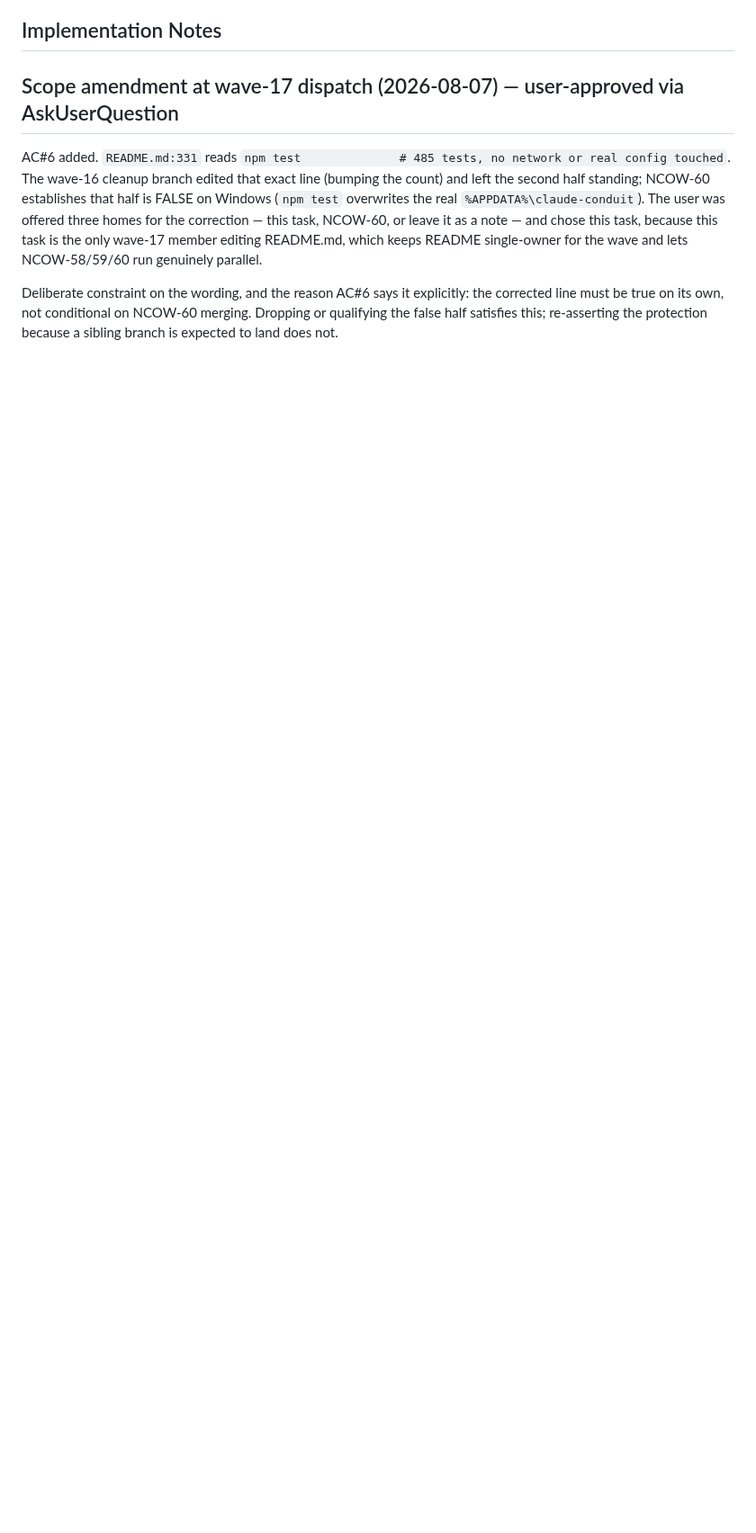
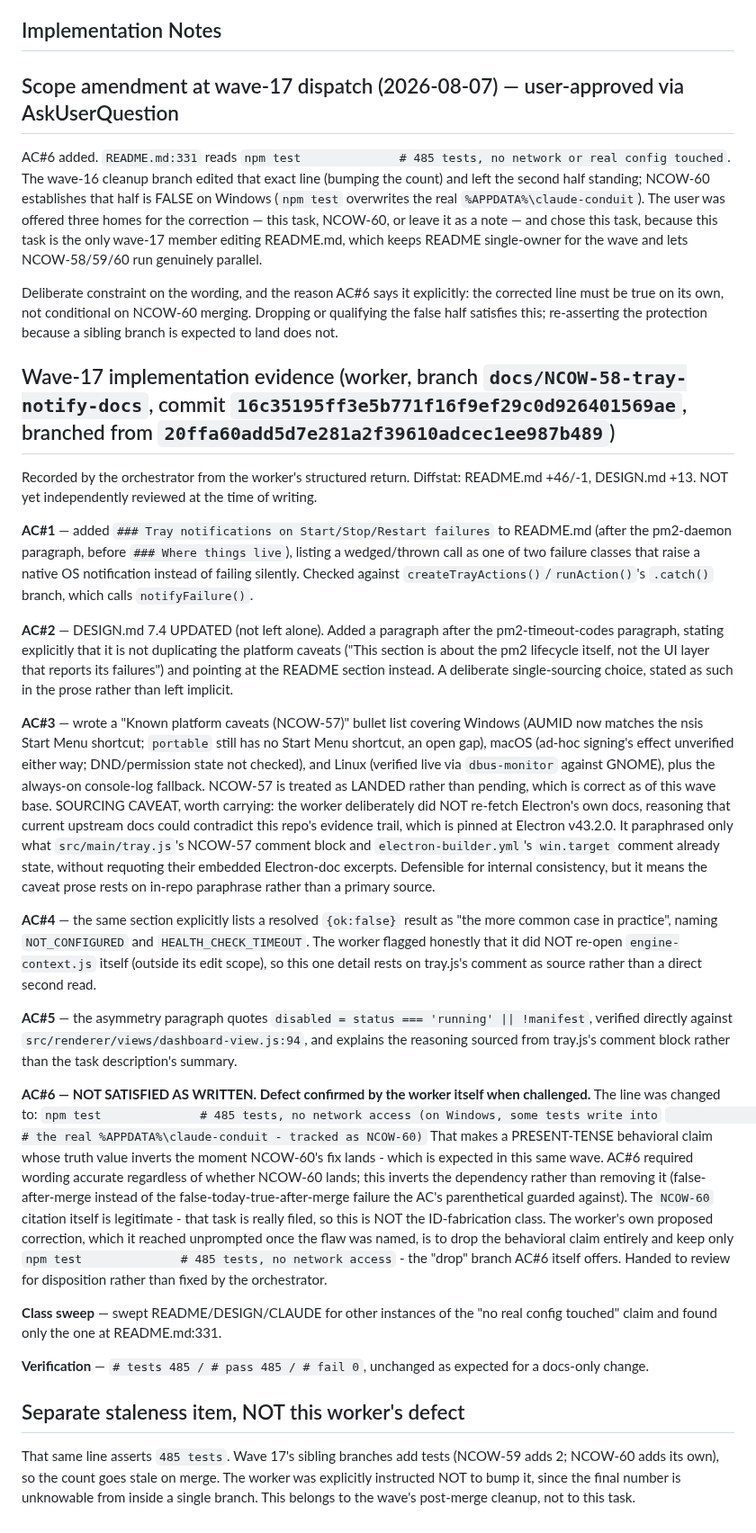
Before and after one commit to evolvconsulting/claude-conduit-app, a Markdown page: backlog/tasks/ncow-58 - Document-the-trays-native-notification-behavior-in-README-DESIGN.md.md, the part around one of its changes. Shown at 90% size. Rendered like a GitHub page; blank space fills up the shorter version.

Commit message:
chore(backlog): record NCOW-58 wave-17 plan and implementation evidence
Recorded by the orchestrator from the worker's structured return, before the
mandatory review pass, so the evidence survives a crashed session.

AC#6 is recorded as NOT satisfied as written. The worker qualified README.md:331's
false claim with a present-tense behavioral statement about Windows plus an
NCOW-60 tracking pointer, which inverts rather than removes the sibling-task
dependency AC#6 forbade: the sentence is true today and false once NCOW-60 lands,
which is expected in this same wave. The worker confirmed the flaw when challenged
and proposed the correct remedy itself. Disposition is left to review rather than
applied by the orchestrator.

Also recorded: the caveat prose rests on in-repo paraphrase of NCOW-57's evidence
trail rather than a primary Electron source, by the worker's deliberate choice to
avoid citing a different Electron version than the one that trail is pinned to.

Refs NCOW-58.

Co-Authored-By: Claude Opus 5 (1M context) <noreply@anthropic.com>

```diff
--- a/backlog/tasks/ncow-58 - Document-the-trays-native-notification-behavior-in-README-DESIGN.md.md
+++ b/backlog/tasks/ncow-58 - Document-the-trays-native-notification-behavior-in-README-DESIGN.md.md
@@ -53,4 +67,67 @@ README.md, which keeps README single-owner for the wave and lets NCOW-58/59/60 r
 Deliberate constraint on the wording, and the reason AC#6 says it explicitly: the corrected line must be
 true on its own, not conditional on NCOW-60 merging. Dropping or qualifying the false half satisfies
 this; re-asserting the protection because a sibling branch is expected to land does not.
+
+## Wave-17 implementation evidence (worker, branch `docs/NCOW-58-tray-notify-docs`, commit `16c35195ff3e5b771f16f9ef29c0d926401569ae`, branched from `20ffa60add5d7e281a2f39610adcec1ee987b489`)
+
+Recorded by the orchestrator from the worker's structured return. Diffstat: README.md +46/-1,
+DESIGN.md +13. NOT yet independently reviewed at the time of writing.
+
+**AC#1** — added `### Tray notifications on Start/Stop/Restart failures` to README.md (after the
+pm2-daemon paragraph, before `### Where things live`), listing a wedged/thrown call as one of two
+failure classes that raise a native OS notification instead of failing silently. Checked against
+`createTrayActions()`/`runAction()`'s `.catch()` branch, which calls `notifyFailure()`.
+
+**AC#2** — DESIGN.md 7.4 UPDATED (not left alone). Added a paragraph after the pm2-timeout-codes
+paragraph, stating explicitly that it is not duplicating the platform caveats ("This section is about
+the pm2 lifecycle itself, not the UI layer that reports its failures") and pointing at the README
+section instead. A deliberate single-sourcing choice, stated as such in the prose rather than left
+implicit.
+
+**AC#3** — wrote a "Known platform caveats (NCOW-57)" bullet list covering Windows (AUMID now matches
+the nsis Start Menu shortcut; `portable` still has no Start Menu shortcut, an open gap), macOS (ad-hoc
+signing's effect unverified either way; DND/permission state not checked), and Linux (verified live via
+`dbus-monitor` against GNOME), plus the always-on console-log fallback. NCOW-57 is treated as LANDED
+rather than pending, which is correct as of this wave base.
+SOURCING CAVEAT, worth carrying: the worker deliberately did NOT re-fetch Electron's own docs, reasoning
+that current upstream docs could contradict this repo's evidence trail, which is pinned at Electron
+v43.2.0. It paraphrased only what `src/main/tray.js`'s NCOW-57 comment block and
+`electron-builder.yml`'s `win.target` comment already state, without requoting their embedded
+Electron-doc excerpts. Defensible for internal consistency, but it means the caveat prose rests on
+in-repo paraphrase rather than a primary source.
+
+**AC#4** — the same section explicitly lists a resolved `{ok:false}` result as "the more common case in
+practice", naming `NOT_CONFIGURED` and `HEALTH_CHECK_TIMEOUT`. The worker flagged honestly that it did
+NOT re-open `engine-context.js` itself (outside its edit scope), so this one detail rests on tray.js's
+comment as source rather than a direct second read.
+
+**AC#5** — the asymmetry paragraph quotes `disabled = status === 'running' || !manifest`, verified
+directly against `src/renderer/views/dashboard-view.js:94`, and explains the reasoning sourced from
+tray.js's comment block rather than the task description's summary.
+
+**AC#6 — NOT SATISFIED AS WRITTEN. Defect confirmed by the worker itself when challenged.**
+The line was changed to:
+`npm test              # 485 tests, no network access (on Windows, some tests write into`
+`                       # the real %APPDATA%\claude-conduit - tracked as NCOW-60)`
+That makes a PRESENT-TENSE behavioral claim whose truth value inverts the moment NCOW-60's fix lands -
+which is expected in this same wave. AC#6 required wording accurate regardless of whether NCOW-60
+lands; this inverts the dependency rather than removing it (false-after-merge instead of the
+false-today-true-after-merge failure the AC's parenthetical guarded against). The `NCOW-60` citation
+itself is legitimate - that task is really filed, so this is NOT the ID-fabrication class.
+The worker's own proposed correction, which it reached unprompted once the flaw was named, is to drop
+the behavioral claim entirely and keep only `npm test              # 485 tests, no network access` -
+the "drop" branch AC#6 itself offers. Handed to review for disposition rather than fixed by the
+orchestrator.
+
+**Class sweep** — swept README/DESIGN/CLAUDE for other instances of the "no real config touched" claim
+and found only the one at README.md:331.
+
+**Verification** — `# tests 485 / # pass 485 / # fail 0`, unchanged as expected for a docs-only change.
+
+## Separate staleness item, NOT this worker's defect
+
+That same line asserts `485 tests`. Wave 17's sibling branches add tests (NCOW-59 adds 2; NCOW-60 adds
+its own), so the count goes stale on merge. The worker was explicitly instructed NOT to bump it, since
+the final number is unknowable from inside a single branch. This belongs to the wave's post-merge
+cleanup, not to this task.
 <!-- SECTION:NOTES:END -->
```
Also changed, not shown: other parts of backlog/tasks/ncow-58 - Document-the-trays-native-notification-behavior-in-README-DESIGN.md.md (+15 -1 lines).
